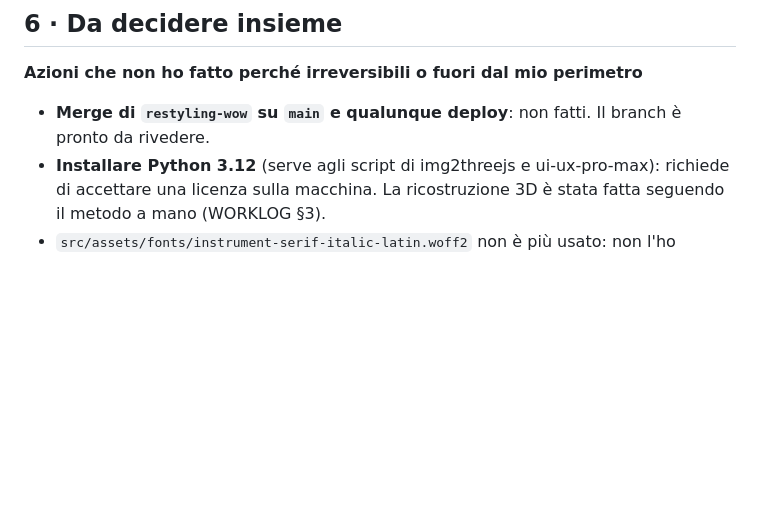
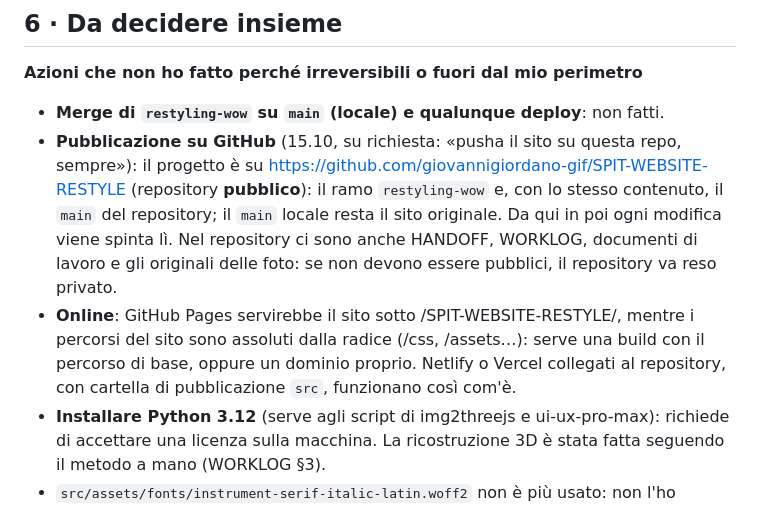
Before and after one commit to giovannigiordano-gif/SPIT-WEBSITE-RESTYLE, a Markdown page: WORKLOG.md, the part around the change. Drawn GitHub-style; blank space fills up the shorter version.

Commit message:
WORKLOG: il progetto è pubblicato su GitHub (giovannigiordano-gif/SPIT-WEBSITE-RESTYLE)
Su richiesta, il ramo restyling-wow è su GitHub anche come main del repository (pubblico); il main
locale resta il sito originale. Annotate le due strade per metterlo online.

Co-Authored-By: Claude Opus 5.5 <noreply@anthropic.com>

```diff
--- a/WORKLOG.md
+++ b/WORKLOG.md
@@ -677,7 +677,15 @@ Candidatura), indice (Fatturare³, Team), manifesto ed elenco numerato (DNA), mu
 ## 6 · Da decidere insieme
 
 **Azioni che non ho fatto perché irreversibili o fuori dal mio perimetro**
-- **Merge di `restyling-wow` su `main` e qualunque deploy**: non fatti. Il branch è pronto da rivedere.
+- **Merge di `restyling-wow` su `main` (locale) e qualunque deploy**: non fatti.
+- **Pubblicazione su GitHub** (15.10, su richiesta: «pusha il sito su questa repo, sempre»): il progetto è su
+  https://github.com/giovannigiordano-gif/SPIT-WEBSITE-RESTYLE (repository **pubblico**): il ramo `restyling-wow`
+  e, con lo stesso contenuto, il `main` del repository; il `main` locale resta il sito originale. Da qui in poi
+  ogni modifica viene spinta lì. Nel repository ci sono anche HANDOFF, WORKLOG, documenti di lavoro e gli
+  originali delle foto: se non devono essere pubblici, il repository va reso privato.
+- **Online**: GitHub Pages servirebbe il sito sotto /SPIT-WEBSITE-RESTYLE/, mentre i percorsi del sito sono
+  assoluti dalla radice (/css, /assets…): serve una build con il percorso di base, oppure un dominio
+  proprio. Netlify o Vercel collegati al repository, con cartella di pubblicazione `src`, funzionano così com'è.
 - **Installare Python 3.12** (serve agli script di img2threejs e ui-ux-pro-max): richiede di accettare
   una licenza sulla macchina. La ricostruzione 3D è stata fatta seguendo il metodo a mano (WORKLOG §3).
 - `src/assets/fonts/instrument-serif-italic-latin.woff2` non è più usato: non l'ho cancellato.
```
